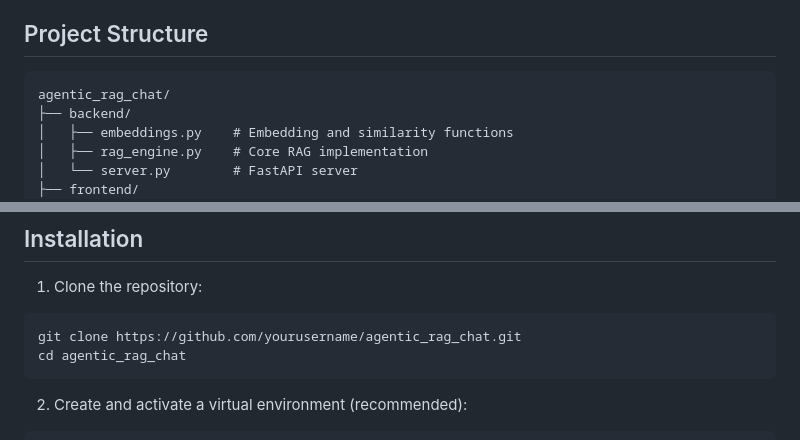
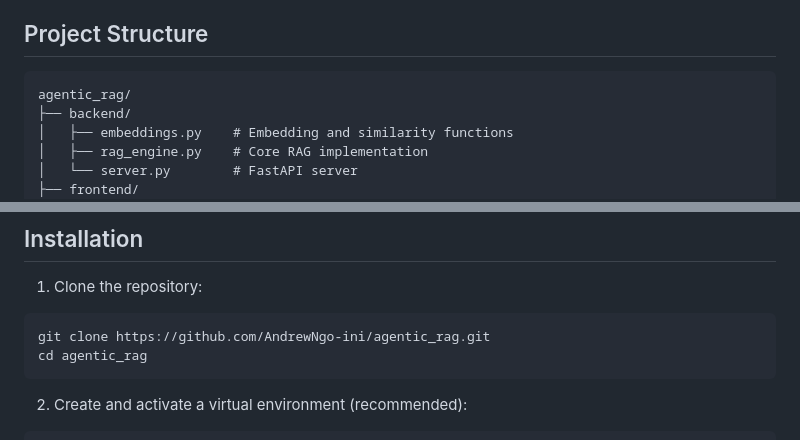
Before and after one commit to kcordoc/agentic_rag, a Markdown page: README.md, 2 parts joined by grey strips. Drawn GitHub-style.

````diff
--- a/README.md
+++ b/README.md
@@ -24,7 +24,7 @@ A fully custom chatbot built with Agentic RAG (Retrieval-Augmented Generation),
 ## Project Structure
 
 ```
-agentic_rag_chat/
+agentic_rag/
 ├── backend/
 │   ├── embeddings.py    # Embedding and similarity functions
 │   ├── rag_engine.py    # Core RAG implementation
@@ -46,8 +46,8 @@ agentic_rag_chat/
 
 1. Clone the repository:
 ```bash
-git clone https://github.com/yourusername/agentic_rag_chat.git
-cd agentic_rag_chat
+git clone https://github.com/AndrewNgo-ini/agentic_rag.git
+cd agentic_rag
 ```
 
 2. Create and activate a virtual environment (recommended):
````
